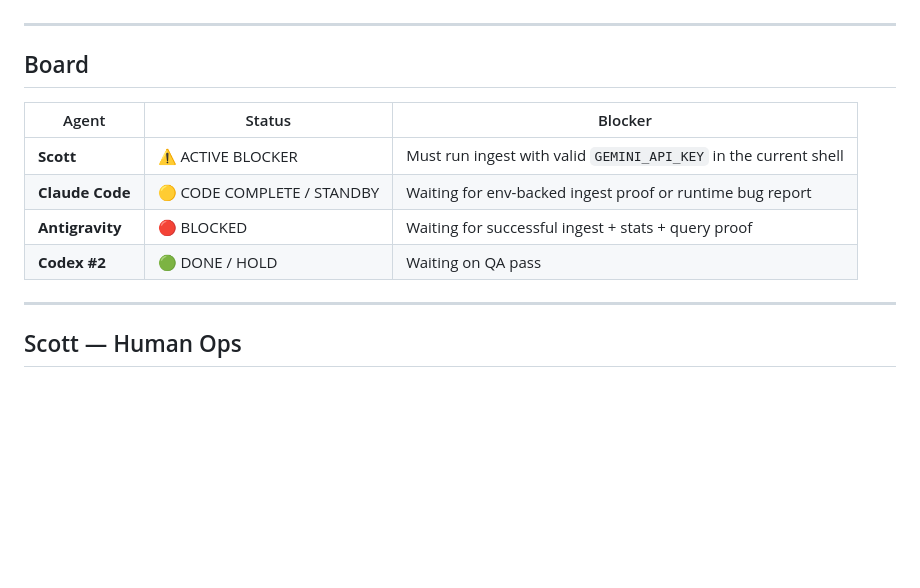
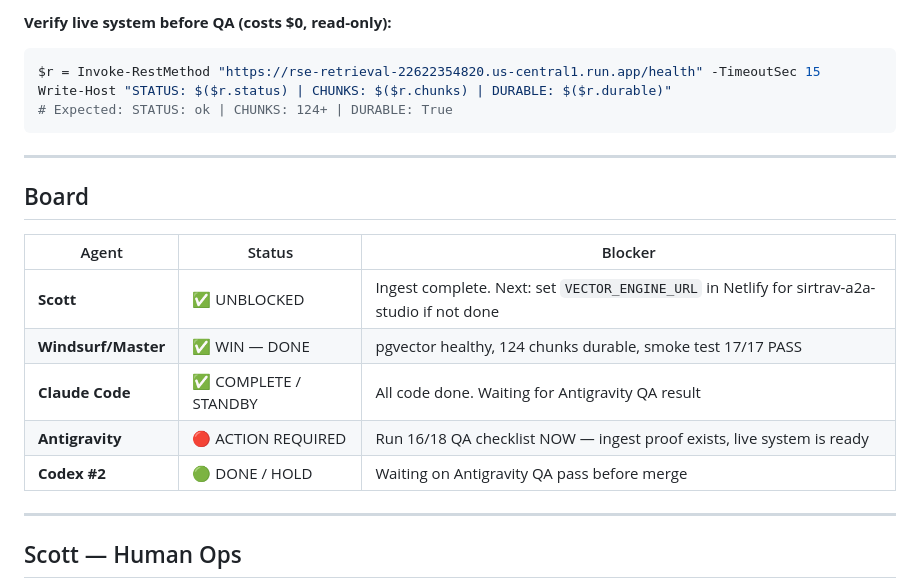
Before and after one commit to WSP001/R.-Scott-Echols-CV, a Markdown page: PHASE5_LIVE_STATUS_BOARD.md, the part around one of its changes. GitHub-like rendering; blank space fills up the shorter version.

````diff
--- a/PHASE5_LIVE_STATUS_BOARD.md
+++ b/PHASE5_LIVE_STATUS_BOARD.md
@@ -43,3 +90,9 @@ If the key is invalid, the run will fail at Google embeddings again.
+**Verify live system before QA (costs $0, read-only):**
+```powershell
+$r = Invoke-RestMethod "https://rse-retrieval-22622354820.us-central1.run.app/health" -TimeoutSec 15
+Write-Host "STATUS: $($r.status) | CHUNKS: $($r.chunks) | DURABLE: $($r.durable)"
+# Expected: STATUS: ok | CHUNKS: 124+ | DURABLE: True
+```
 
 ---
 
@@ -47,10 +100,11 @@ If the key is invalid, the run will fail at Google embeddings again.
 
 | Agent | Status | Blocker |
 |-------|--------|---------|
-| **Scott** | ⚠️ ACTIVE BLOCKER | Must run ingest with valid `GEMINI_API_KEY` in the current shell |
-| **Claude Code** | 🟡 CODE COMPLETE / STANDBY | Waiting for env-backed ingest proof or runtime bug report |
-| **Antigravity** | 🔴 BLOCKED | Waiting for successful ingest + stats + query proof |
-| **Codex #2** | 🟢 DONE / HOLD | Waiting on QA pass |
+| **Scott** | ✅ UNBLOCKED | Ingest complete. Next: set `VECTOR_ENGINE_URL` in Netlify for sirtrav-a2a-studio if not done |
+| **Windsurf/Master** | ✅ WIN — DONE | pgvector healthy, 124 chunks durable, smoke test 17/17 PASS |
+| **Claude Code** | ✅ COMPLETE / STANDBY | All code done. Waiting for Antigravity QA result |
+| **Antigravity** | 🔴 ACTION REQUIRED | Run 16/18 QA checklist NOW — ingest proof exists, live system is ready |
+| **Codex #2** | 🟢 DONE / HOLD | Waiting on Antigravity QA pass before merge |
 
 ---
 
````
Also changed, not shown: other parts of PHASE5_LIVE_STATUS_BOARD.md (+70 -23 lines), AGENT-OPS.md (added, +213 -0 lines).
